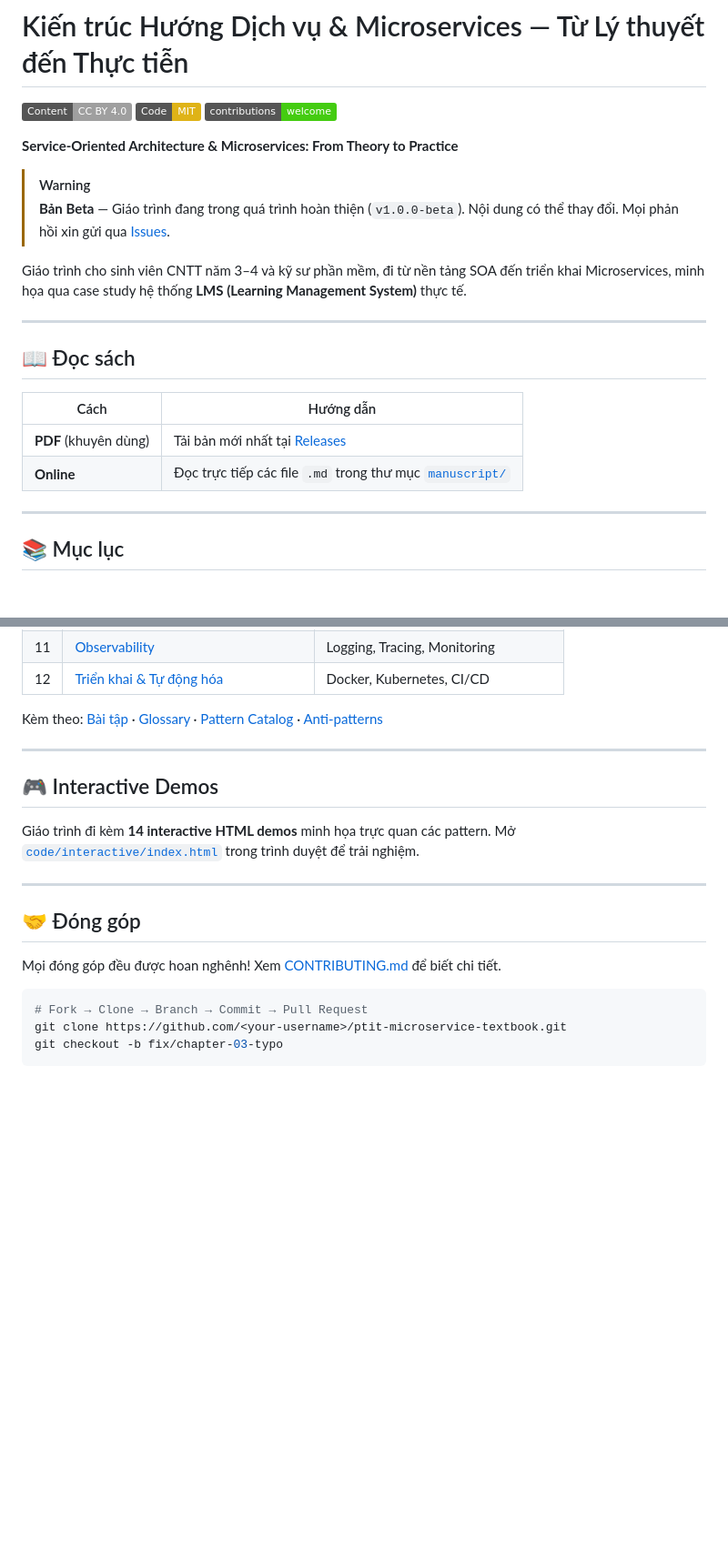
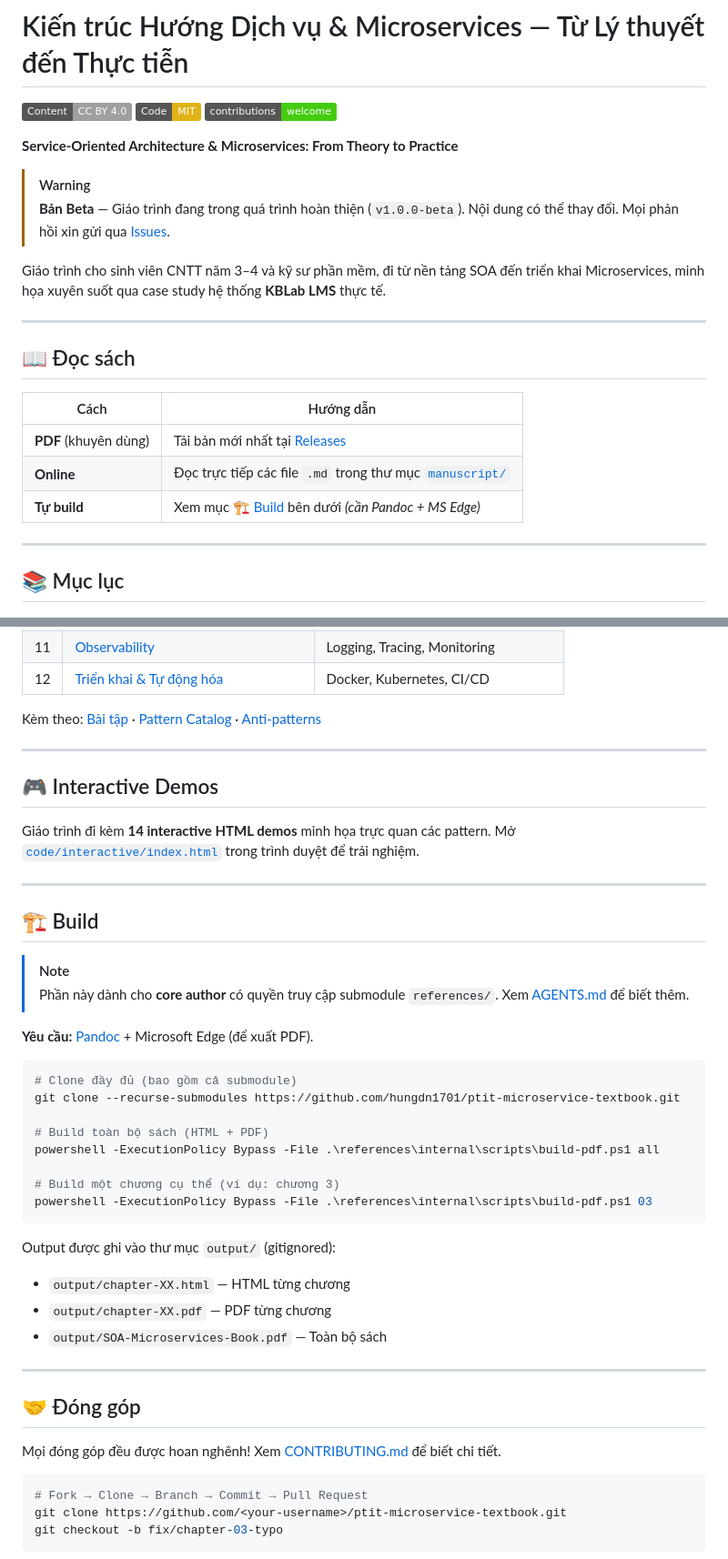
Before and after one commit to hungdn1701/ptit-microservice-textbook, a Markdown page: README.md, 2 parts joined by grey strips. Shown at 91% size. GitHub-like rendering; badges without logos; blank space fills up the shorter version.

Commit message:
chore: remove CODE_OF_CONDUCT.md (link to source), move CONTRIBUTING.md to .github/, rewrite README with Build section

````diff
--- a/README.md
+++ b/README.md
@@ -9,7 +9,7 @@
 > [!WARNING]
 > **Bản Beta** — Giáo trình đang trong quá trình hoàn thiện (`v1.0.0-beta`). Nội dung có thể thay đổi. Mọi phản hồi xin gửi qua [Issues](https://github.com/hungdn1701/ptit-microservice-textbook/issues).
 
-Giáo trình cho sinh viên CNTT năm 3–4 và kỹ sư phần mềm, đi từ nền tảng SOA đến triển khai Microservices, minh họa qua case study hệ thống **LMS (Learning Management System)** thực tế.
+Giáo trình cho sinh viên CNTT năm 3–4 và kỹ sư phần mềm, đi từ nền tảng SOA đến triển khai Microservices, minh họa xuyên suốt qua case study hệ thống **KBLab LMS** thực tế.
 
 ---
 
@@ -19,6 +19,7 @@ Giáo trình cho sinh viên CNTT năm 3–4 và kỹ sư phần mềm, đi từ
 |---|---|
 | **PDF** (khuyên dùng) | Tải bản mới nhất tại [Releases](https://github.com/hungdn1701/ptit-microservice-textbook/releases) |
 | **Online** | Đọc trực tiếp các file `.md` trong thư mục [`manuscript/`](manuscript/) |
+| **Tự build** | Xem mục [🏗️ Build](#️-build) bên dưới *(cần Pandoc + MS Edge)* |
 
 ---
 
@@ -42,7 +43,7 @@ Giáo trình cho sinh viên CNTT năm 3–4 và kỹ sư phần mềm, đi từ
 | 11 | [Observability](manuscript/chapter-11.md) | Logging, Tracing, Monitoring |
 | 12 | [Triển khai & Tự động hóa](manuscript/chapter-12.md) | Docker, Kubernetes, CI/CD |
 
-Kèm theo: [Bài tập](manuscript/exercises.md) · [Glossary](manuscript/appendix-a-glossary.md) · [Pattern Catalog](manuscript/appendix-c-pattern-catalog.md) · [Anti-patterns](manuscript/appendix-d-anti-patterns.md)
+Kèm theo: [Bài tập](manuscript/exercises.md) · [Pattern Catalog](manuscript/appendix-c-pattern-catalog.md) · [Anti-patterns](manuscript/appendix-d-anti-patterns.md)
 
 ---
 
@@ -52,5 +53,30 @@ Giáo trình đi kèm **14 interactive HTML demos** minh họa trực quan các
 
 ---
 
+## 🏗️ Build
+
+> [!NOTE]
+> Phần này dành cho **core author** có quyền truy cập submodule `references/`. Xem [AGENTS.md](AGENTS.md) để biết thêm.
+
+**Yêu cầu:** [Pandoc](https://pandoc.org/installing.html) + Microsoft Edge (để xuất PDF).
+
+```powershell
+# Clone đầy đủ (bao gồm cả submodule)
+git clone --recurse-submodules https://github.com/hungdn1701/ptit-microservice-textbook.git
+
+# Build toàn bộ sách (HTML + PDF)
+powershell -ExecutionPolicy Bypass -File .\references\internal\scripts\build-pdf.ps1 all
+
+# Build một chương cụ thể (ví dụ: chương 3)
+powershell -ExecutionPolicy Bypass -File .\references\internal\scripts\build-pdf.ps1 03
+```
+
+Output được ghi vào thư mục `output/` (gitignored):
+- `output/chapter-XX.html` — HTML từng chương
+- `output/chapter-XX.pdf` — PDF từng chương
+- `output/SOA-Microservices-Book.pdf` — Toàn bộ sách
+
+---
+
 ## 🤝 Đóng góp
 
````
Also changed, not shown: other parts of README.md (+2 -6 lines), .github/CONTRIBUTING.md (renamed from CONTRIBUTING.md, +1 -1 lines), CODE_OF_CONDUCT.md (deleted, +0 -49 lines).
